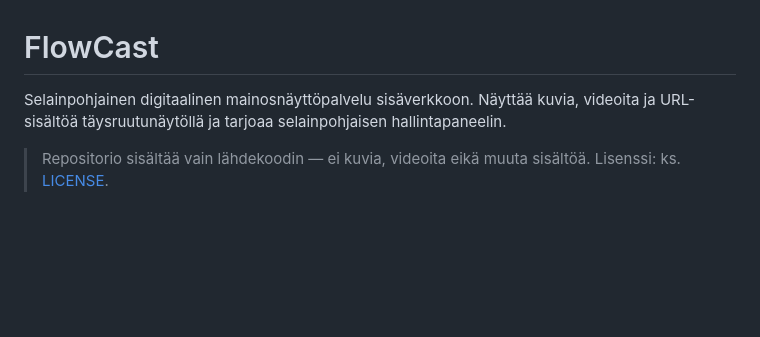
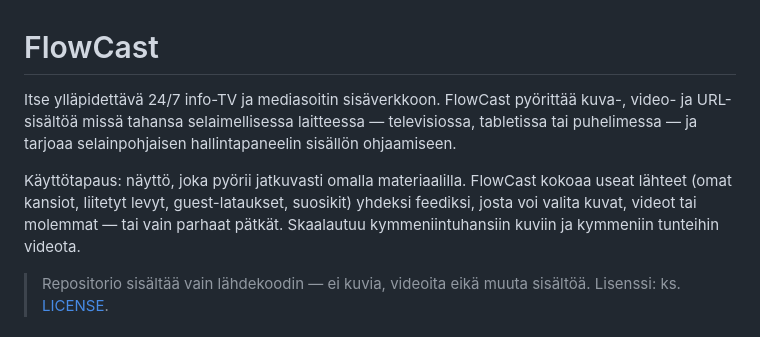
Before and after one commit to teppoaland/flowcast, a Markdown page: README.md, the part around the change. Rendered like a GitHub page; blank space fills up the shorter version.

Commit message:
docs: tarkenna kuvausta (24/7 info-TV ja mediasoitin)

```diff
--- a/README.md
+++ b/README.md
@@ -1,8 +1,15 @@
 # FlowCast
 
-Selainpohjainen digitaalinen mainosnäyttöpalvelu sisäverkkoon. Näyttää kuvia,
-videoita ja URL-sisältöä täysruutunäytöllä ja tarjoaa selainpohjaisen
-hallintapaneelin.
+Itse ylläpidettävä 24/7 info-TV ja mediasoitin sisäverkkoon. FlowCast pyörittää
+kuva-, video- ja URL-sisältöä missä tahansa selaimellisessa laitteessa —
+televisiossa, tabletissa tai puhelimessa — ja tarjoaa selainpohjaisen
+hallintapaneelin sisällön ohjaamiseen.
+
+Käyttötapaus: näyttö, joka pyörii jatkuvasti omalla materiaalilla. FlowCast
+kokoaa useat lähteet (omat kansiot, liitetyt levyt, guest-lataukset, suosikit)
+yhdeksi feediksi, josta voi valita kuvat, videot tai molemmat — tai vain
+parhaat pätkät. Skaalautuu kymmeniintuhansiin kuviin ja kymmeniin tunteihin
+videota.
 
 > Repositorio sisältää vain lähdekoodin — ei kuvia, videoita eikä muuta
 > sisältöä. Lisenssi: ks. [LICENSE](LICENSE).
```
Also changed, not shown: docs/changelog.md (+1 -0 lines), projekti.md (+7 -2 lines).
